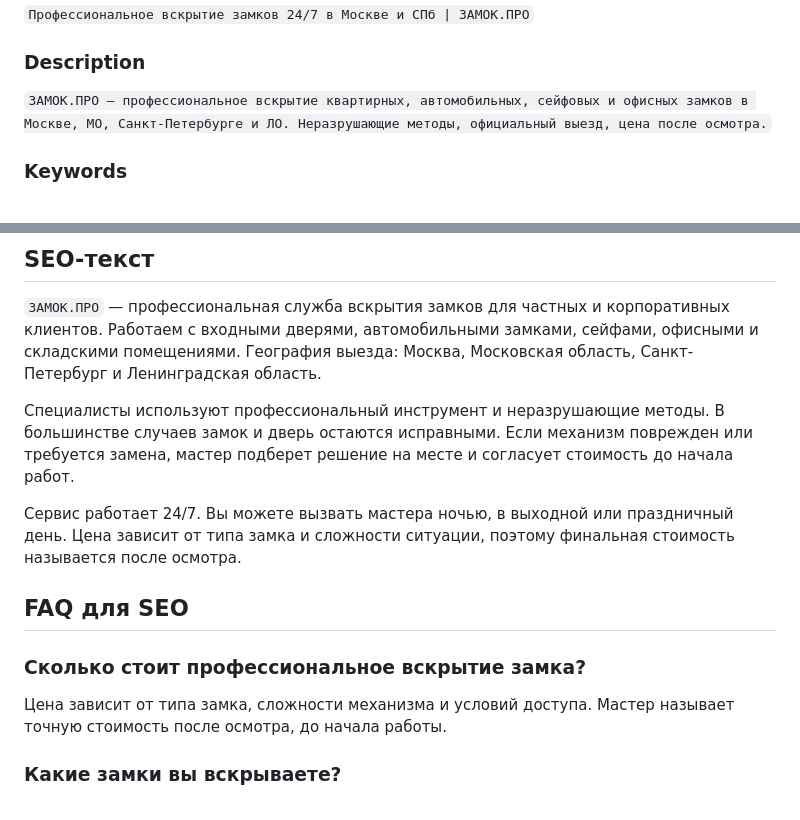
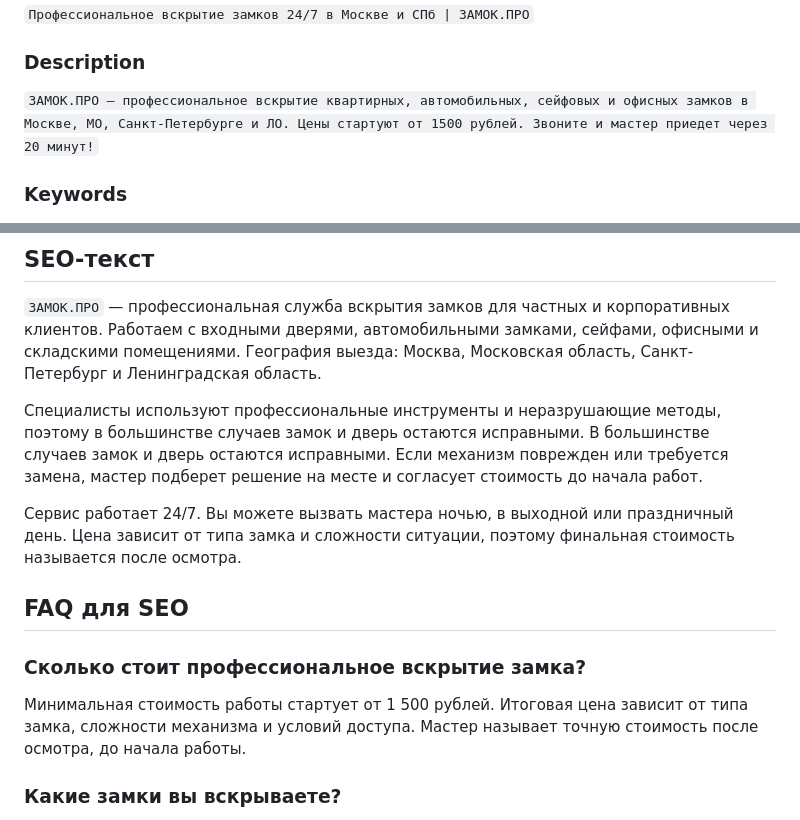
Before and after one commit to MihichN/vskritie-zamkov, a Markdown page: seo-zamok-pro.md, 2 parts joined by grey strips. Rendered like a GitHub page.

```diff
--- a/seo-zamok-pro.md
+++ b/seo-zamok-pro.md
@@ -59,7 +59,7 @@
 
 ### Description
 
-`ЗАМОК.ПРО — профессиональное вскрытие квартирных, автомобильных, сейфовых и офисных замков в Москве, МО, Санкт-Петербурге и ЛО. Неразрушающие методы, официальный выезд, цена после осмотра.`
+`ЗАМОК.ПРО — профессиональное вскрытие квартирных, автомобильных, сейфовых и офисных замков в Москве, МО, Санкт-Петербурге и ЛО. Цены стартуют от 1500 рублей. Звоните и мастер приедет через 20 минут!`
 
 ### Keywords
 
@@ -103,7 +103,7 @@ H3:
 
 `ЗАМОК.ПРО` — профессиональная служба вскрытия замков для частных и корпоративных клиентов. Работаем с входными дверями, автомобильными замками, сейфами, офисными и складскими помещениями. География выезда: Москва, Московская область, Санкт-Петербург и Ленинградская область.
 
-Специалисты используют профессиональный инструмент и неразрушающие методы. В большинстве случаев замок и дверь остаются исправными. Если механизм поврежден или требуется замена, мастер подберет решение на месте и согласует стоимость до начала работ.
+Специалисты используют профессиональные инструменты и неразрушающие методы, поэтому в большинстве случаев замок и дверь остаются исправными. В большинстве случаев замок и дверь остаются исправными. Если механизм поврежден или требуется замена, мастер подберет решение на месте и согласует стоимость до начала работ.
 
 Сервис работает 24/7. Вы можете вызвать мастера ночью, в выходной или праздничный день. Цена зависит от типа замка и сложности ситуации, поэтому финальная стоимость называется после осмотра.
 
@@ -111,7 +111,7 @@ H3:
 
 ### Сколько стоит профессиональное вскрытие замка?
 
-Цена зависит от типа замка, сложности механизма и условий доступа. Мастер называет точную стоимость после осмотра, до начала работы.
+Минимальная стоимость работы стартует от 1 500 рублей. Итоговая цена зависит от типа замка, сложности механизма и условий доступа. Мастер называет точную стоимость после осмотра, до начала работы.
 
 ### Какие замки вы вскрываете?
 
```
